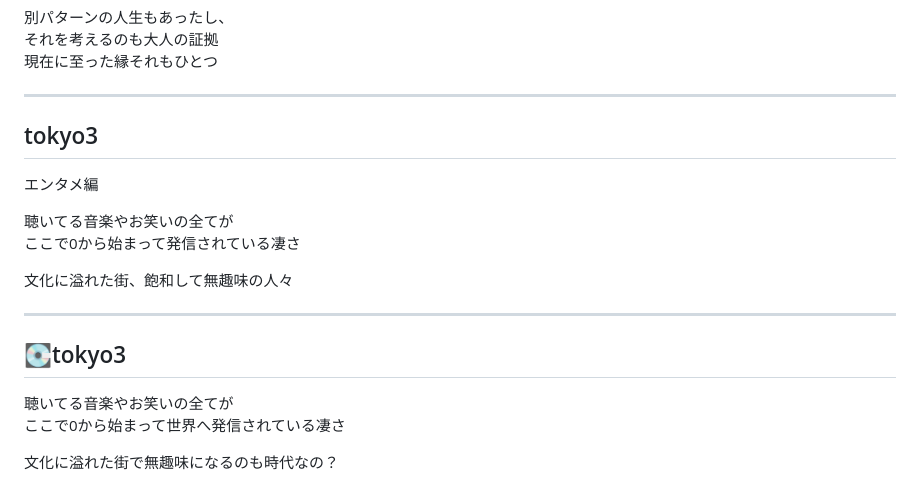
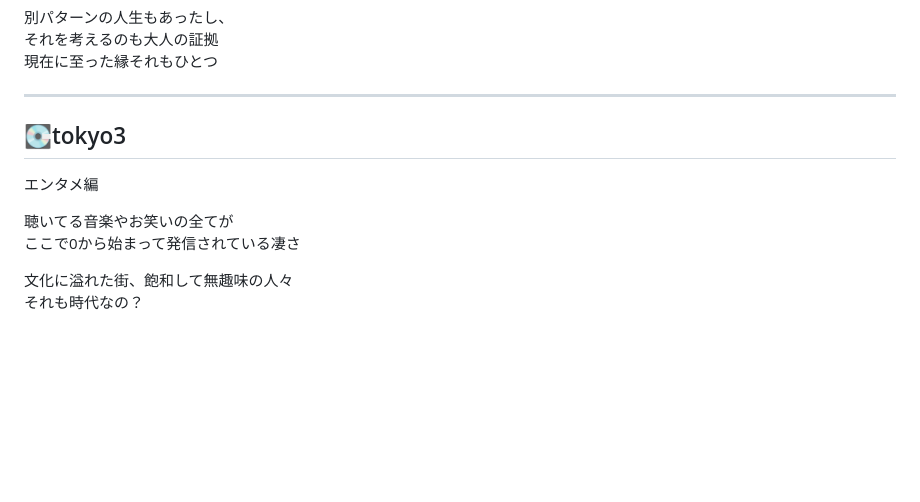
Before and after one commit to 42uk1/website, a Markdown page: website/_posts/2023-12-01-東京.md, the part around the change. Drawn GitHub-style; blank space fills up the shorter version.

```diff
--- a/website/_posts/2023-12-01-東京.md
+++ b/website/_posts/2023-12-01-東京.md
@@ -87,19 +87,11 @@ categories: zatsuki
 
 ---
 
-## tokyo3
+## 💽tokyo3
 エンタメ編
 
 聴いてる音楽やお笑いの全てが
 ここで0から始まって発信されている凄さ
 
 文化に溢れた街、飽和して無趣味の人々
-
----
-
-## 💽tokyo3
-
-聴いてる音楽やお笑いの全てが
-ここで0から始まって世界へ発信されている凄さ
-
-文化に溢れた街で無趣味になるのも時代なの？
+それも時代なの？
```
